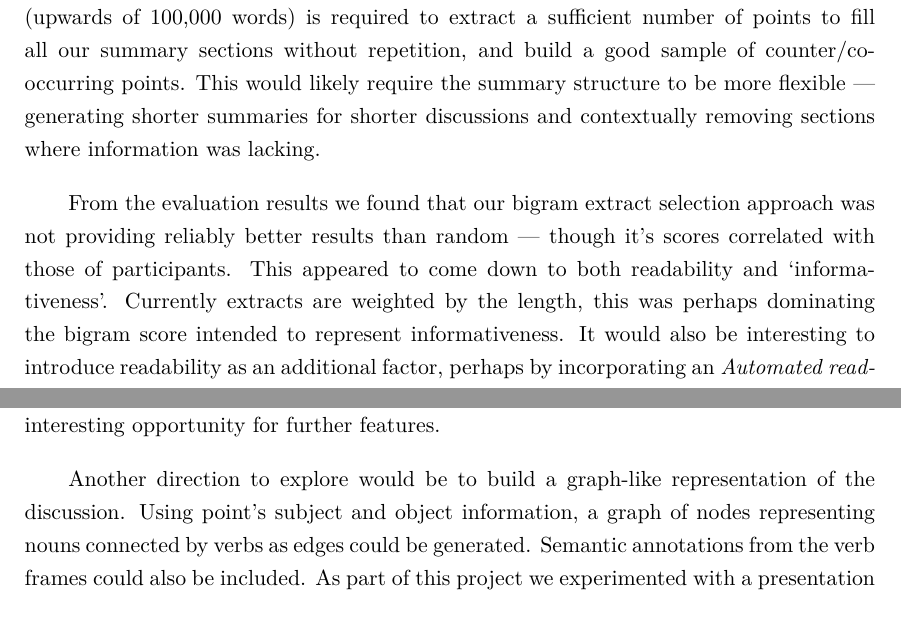
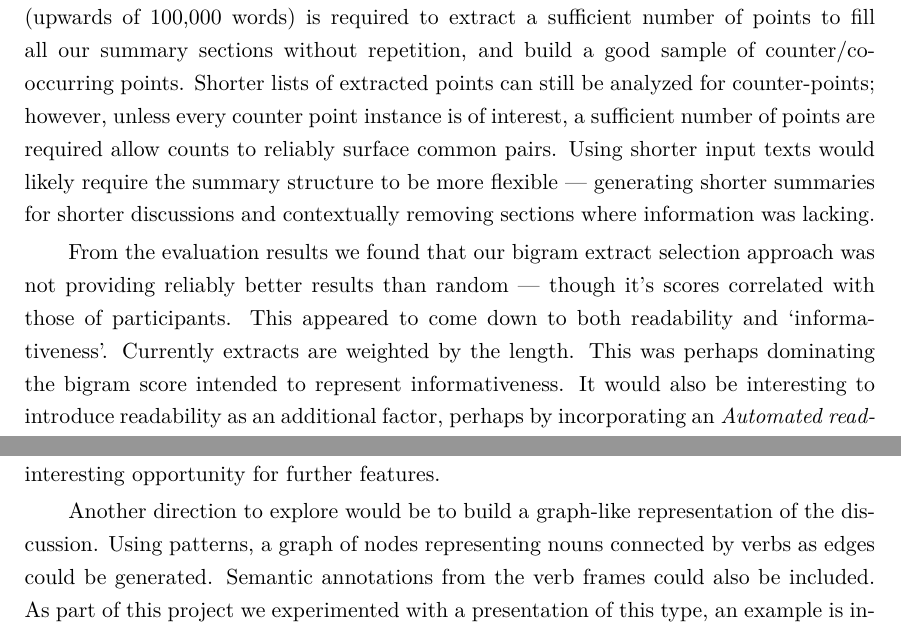
Before and after one commit to charlieegan3/standpoint, a LaTeX thesis (docs/report/abdnthesis.tex, which reads docs/report/conclusion.tex): two parts of page 47 of 68, joined at a grey line, cut so that both start at the same text. Compiled offline with pdfLaTeX.

Commit message:
Adam comments: Conclusion

```diff
--- a/docs/report/conclusion.tex
+++ b/docs/report/conclusion.tex
@@ -22,13 +22,13 @@
   \section{Further Work}
     The implementation is still the product of an experimental development process. Some components of the summary generation module have poor maintainability. Next steps include reducing the agglomerative complexity and repetition as well as establishing a level of unit testing. Clearer definitions for the re-formatting of extracts and extract selection (likely best expressed as a DSL) would also be beneficial for code readability. This ties into the corpus pre-processing and extract presentation, both areas that require a more integrated implementation.
 
-    The tool chain is currently closely coupled with the corpus. We would like to establish a less bespoke approach to make analysis of new corpora easier. One interesting direction would be a simple web application that would be capable of generating a summary for a discussion of the user's choosing from \textit{Reddit}, \textit{Hacker News} or online forum. Using the toll in this way raises issue of the required discussion length. Currently a long discussion (upwards of 100,000 words) is required to extract a sufficient number of points to fill all our summary sections without repetition, and build a good sample of counter/co-occurring points. This would likely require the summary structure to be more flexible --- generating shorter summaries for shorter discussions and contextually removing sections where information was lacking.
+    The tool chain is currently closely coupled with the corpus. We would like to establish a less bespoke approach to make analysis of new corpora easier. One interesting direction would be a simple web application that would be capable of generating a summary for a discussion of the user's choosing from \textit{Reddit}, \textit{Hacker News} or online forum. Using the toll in this way raises issue of the required discussion length. Currently a long discussion (upwards of 100,000 words) is required to extract a sufficient number of points to fill all our summary sections without repetition, and build a good sample of counter/co-occurring points. Shorter lists of extracted points can still be analyzed for counter-points; however, unless every counter point instance is of interest, a sufficient number of points are required allow counts to reliably surface common pairs. Using shorter input texts would likely require the summary structure to be more flexible --- generating shorter summaries for shorter discussions and contextually removing sections where information was lacking.
 
-    From the evaluation results we found that our bigram extract selection approach was not providing reliably better results than random --- though it's scores correlated with those of participants. This appeared to come down to both readability and `informativeness'. Currently extracts are weighted by the length, this was perhaps dominating the bigram score intended to represent informativeness. It would also be interesting to introduce readability as an additional factor, perhaps by incorporating an \textit{Automated readability index}. Should the tool be made accessible to the public as a web application, there would also be the opportunity to use user rating of extracts to train a model for extract preference. The task of selecting readable, informative extracts that represent the cluster is an interesting task with various options for further work.
+    From the evaluation results we found that our bigram extract selection approach was not providing reliably better results than random --- though it's scores correlated with those of participants. This appeared to come down to both readability and `informativeness'. Currently extracts are weighted by the length. This was perhaps dominating the bigram score intended to represent informativeness. It would also be interesting to introduce readability as an additional factor, perhaps by incorporating an \textit{Automated readability index}. Should the tool be made accessible to the public as a web application, there would also be the opportunity to use user rating of extracts to train a model for extract preference. The task of selecting readable, informative extracts that represent the cluster is an interesting task with various options for further work.
 
     Currently the approach models discussions as a flat list of posts --- without reply/response annotations. Using hierarchical discussion threads opens up interesting opportunities for Argument Mining using points extraction as a basis. A new summary section that listed points commonly made in response to other points in other posts would be a valuable addition. This would also be possible with discussions on \textit{Twitter} where reply information is also available. Related to this, adding user identity information would make it possible to track a posts by the same user in discussions, and represents another interesting opportunity for further features.
 
-    Another direction to explore would be to build a graph-like representation of the discussion. Using point's subject and object information, a graph of nodes representing nouns connected by verbs as edges could be generated. Semantic annotations from the verb frames could also be included. As part of this project we experimented with a presentation of this type, an example is included in Appendix \ref{app:disc_graph}. Related to this is the possibility of using the semantic annotations to investigate deeper abstractive summarization.
+    Another direction to explore would be to build a graph-like representation of the discussion. Using patterns, a graph of nodes representing nouns connected by verbs as edges could be generated. Semantic annotations from the verb frames could also be included. As part of this project we experimented with a presentation of this type, an example is included in Appendix \ref{app:disc_graph}. Related to this is the possibility of using the semantic annotations to investigate deeper abstractive summarization.
 
     There is also potential for further work on the summary presentation. Feedback gathered in Study 3 suggested that it would be useful to present the counts for counter points. This would allow the section to not only show a difference in opinion, but to show how opinion is split. One comment suggested that the output was in between a quantitative and qualitative report, and that adding more quantitative information to the summaries would make them more useful. Workshop attendees also suggested that being able to refer back to source text from the extracted points would also make the results more useful --- again something that could be made possible with an online, interactive interface for summaries.
 
```
